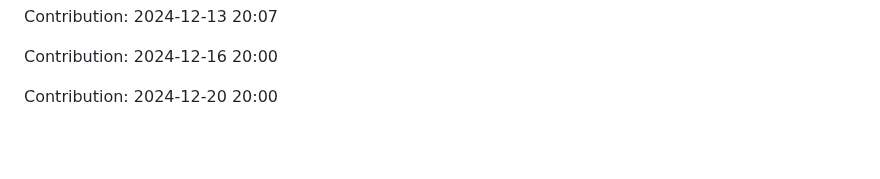
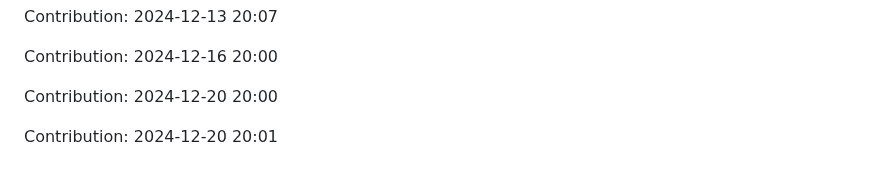
Before and after one commit to enbtram/Fitness-App, a Markdown page: README.md, the part around the change. Rendered like a GitHub page; blank space fills up the shorter version.

Commit message:
"Contribution: 2024-12-20 20:01"

```diff
--- a/README.md
+++ b/README.md
@@ -531,3 +531,5 @@ Contribution: 2024-12-13 20:07
 Contribution: 2024-12-16 20:00
 
 Contribution: 2024-12-20 20:00
+
+Contribution: 2024-12-20 20:01
```
